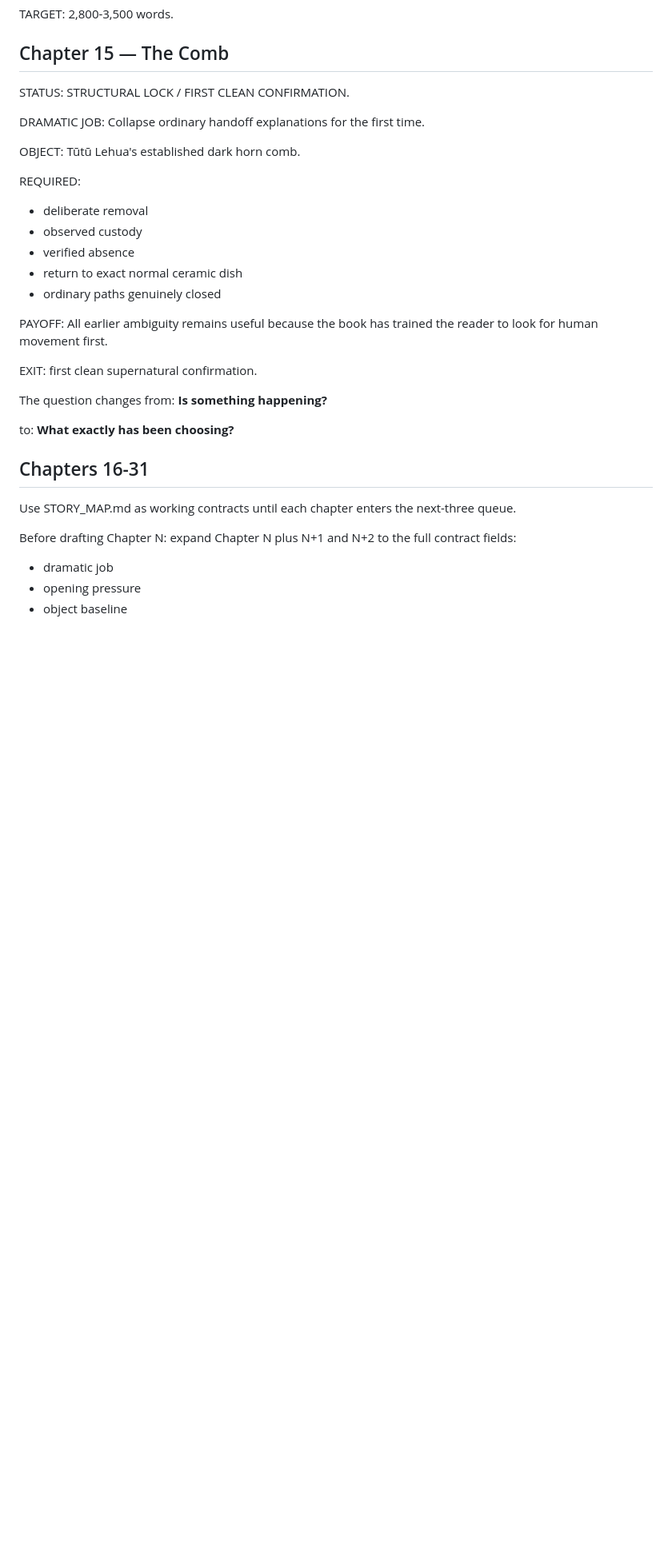
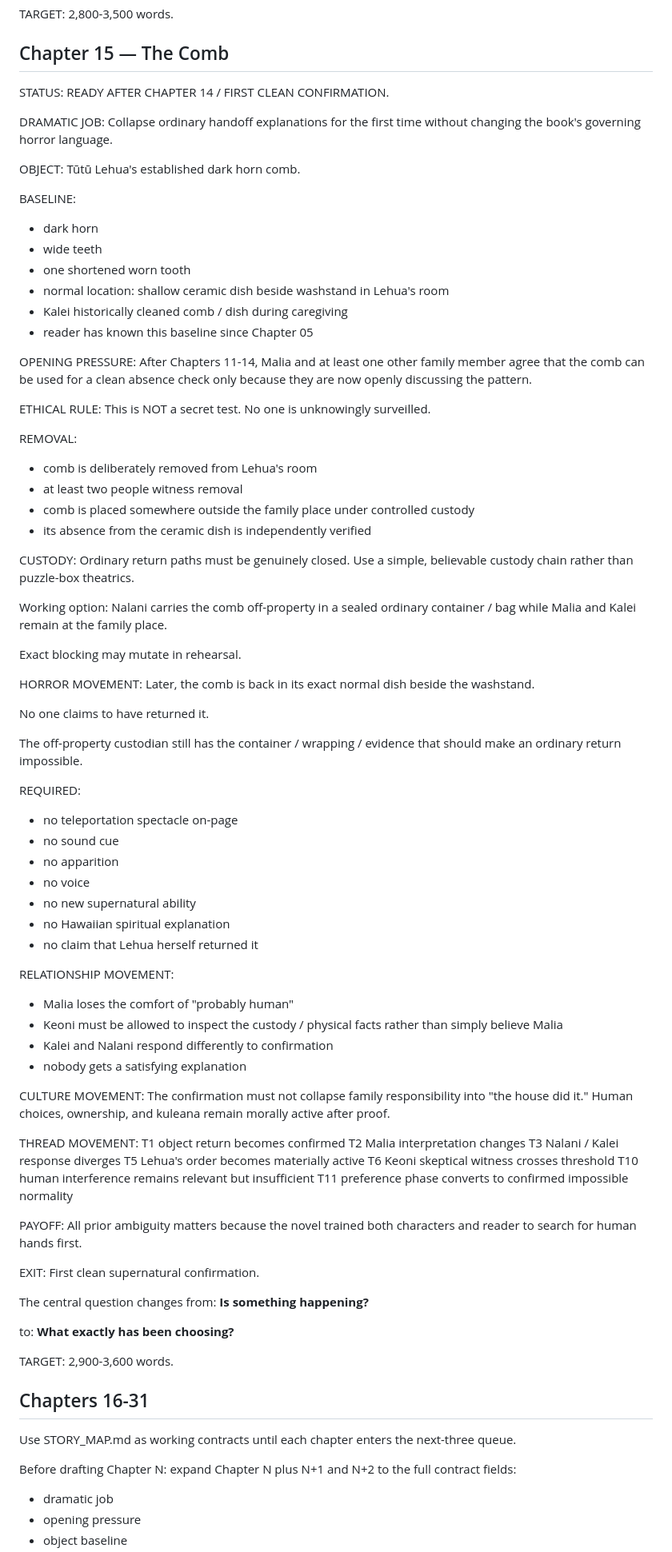
Before and after one commit to Paiea/normal-position, a Markdown page: state/CHAPTER_CONTRACTS.md, the part around one of its changes. Shown at 80% size. GitHub-like rendering; blank space fills up the shorter version.

```diff
--- a/state/CHAPTER_CONTRACTS.md
+++ b/state/CHAPTER_CONTRACTS.md
@@ -839,32 +839,93 @@ TARGET:
 ## Chapter 15 — The Comb
 
 STATUS:
-STRUCTURAL LOCK / FIRST CLEAN CONFIRMATION.
+READY AFTER CHAPTER 14 / FIRST CLEAN CONFIRMATION.
 
 DRAMATIC JOB:
-Collapse ordinary handoff explanations for the first time.
+Collapse ordinary handoff explanations for the first time without changing the book's governing horror language.
 
 OBJECT:
 Tūtū Lehua's established dark horn comb.
 
+BASELINE:
+- dark horn
+- wide teeth
+- one shortened worn tooth
+- normal location: shallow ceramic dish beside washstand in Lehua's room
+- Kalei historically cleaned comb / dish during caregiving
+- reader has known this baseline since Chapter 05
+
+OPENING PRESSURE:
+After Chapters 11-14, Malia and at least one other family member agree that the comb can be used for a clean absence check only because they are now openly discussing the pattern.
+
+ETHICAL RULE:
+This is NOT a secret test.
+No one is unknowingly surveilled.
+
+REMOVAL:
+- comb is deliberately removed from Lehua's room
+- at least two people witness removal
+- comb is placed somewhere outside the family place under controlled custody
+- its absence from the ceramic dish is independently verified
+
+CUSTODY:
+Ordinary return paths must be genuinely closed.
+Use a simple, believable custody chain rather than puzzle-box theatrics.
+
+Working option:
+Nalani carries the comb off-property in a sealed ordinary container / bag while Malia and Kalei remain at the family place.
+
+Exact blocking may mutate in rehearsal.
+
+HORROR MOVEMENT:
+Later, the comb is back in its exact normal dish beside the washstand.
+
+No one claims to have returned it.
+
+The off-property custodian still has the container / wrapping / evidence that should make an ordinary return impossible.
+
 REQUIRED:
-- deliberate removal
-- observed custody
-- verified absence
-- return to exact normal ceramic dish
-- ordinary paths genuinely closed
+- no teleportation spectacle on-page
+- no sound cue
+- no apparition
+- no voice
+- no new supernatural ability
+- no Hawaiian spiritual explanation
+- no claim that Lehua herself returned it
+
+RELATIONSHIP MOVEMENT:
+- Malia loses the comfort of "probably human"
+- Keoni must be allowed to inspect the custody / physical facts rather than simply believe Malia
+- Kalei and Nalani respond differently to confirmation
+- nobody gets a satisfying explanation
+
+CULTURE MOVEMENT:
+The confirmation must not collapse family responsibility into "the house did it."
+Human choices, ownership, and kuleana remain morally active after proof.
+
+THREAD MOVEMENT:
+T1 object return becomes confirmed
+T2 Malia interpretation changes
+T3 Nalani / Kalei response diverges
+T5 Lehua's order becomes materially active
+T6 Keoni skeptical witness crosses threshold
+T10 human interference remains relevant but insufficient
+T11 preference phase converts to confirmed impossible normality
 
 PAYOFF:
-All earlier ambiguity remains useful because the book has trained the reader to look for human movement first.
+All prior ambiguity matters because the novel trained both characters and reader to search for human hands first.
 
 EXIT:
-first clean supernatural confirmation.
+First clean supernatural confirmation.
 
-The question changes from:
+The central question changes from:
 **Is something happening?**
 
 to:
 **What exactly has been choosing?**
+
+TARGET:
+2,900-3,600 words.
 
 ## Chapters 16-31
 
```
Also changed, not shown: other parts of state/CHAPTER_CONTRACTS.md (+1 -1 lines).
